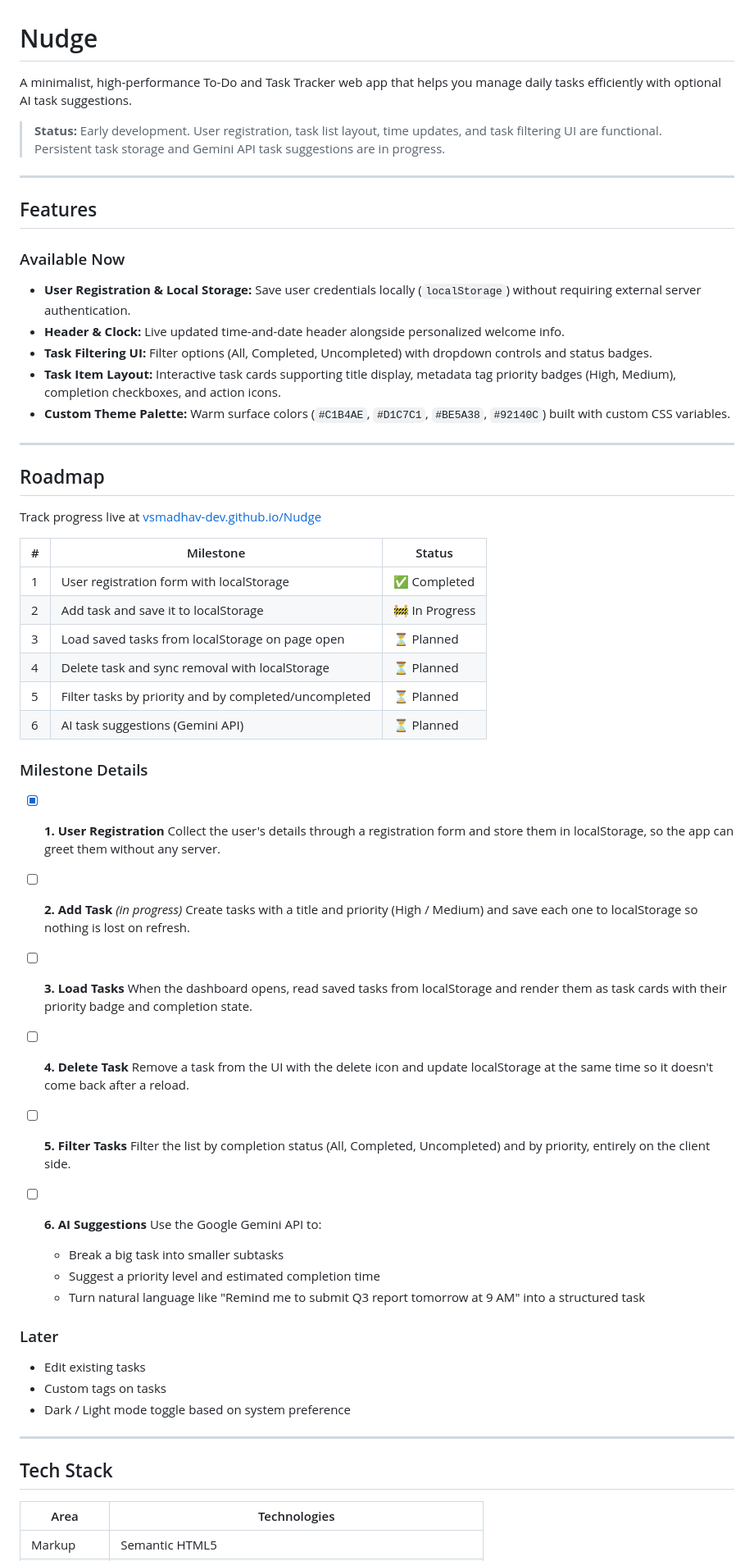
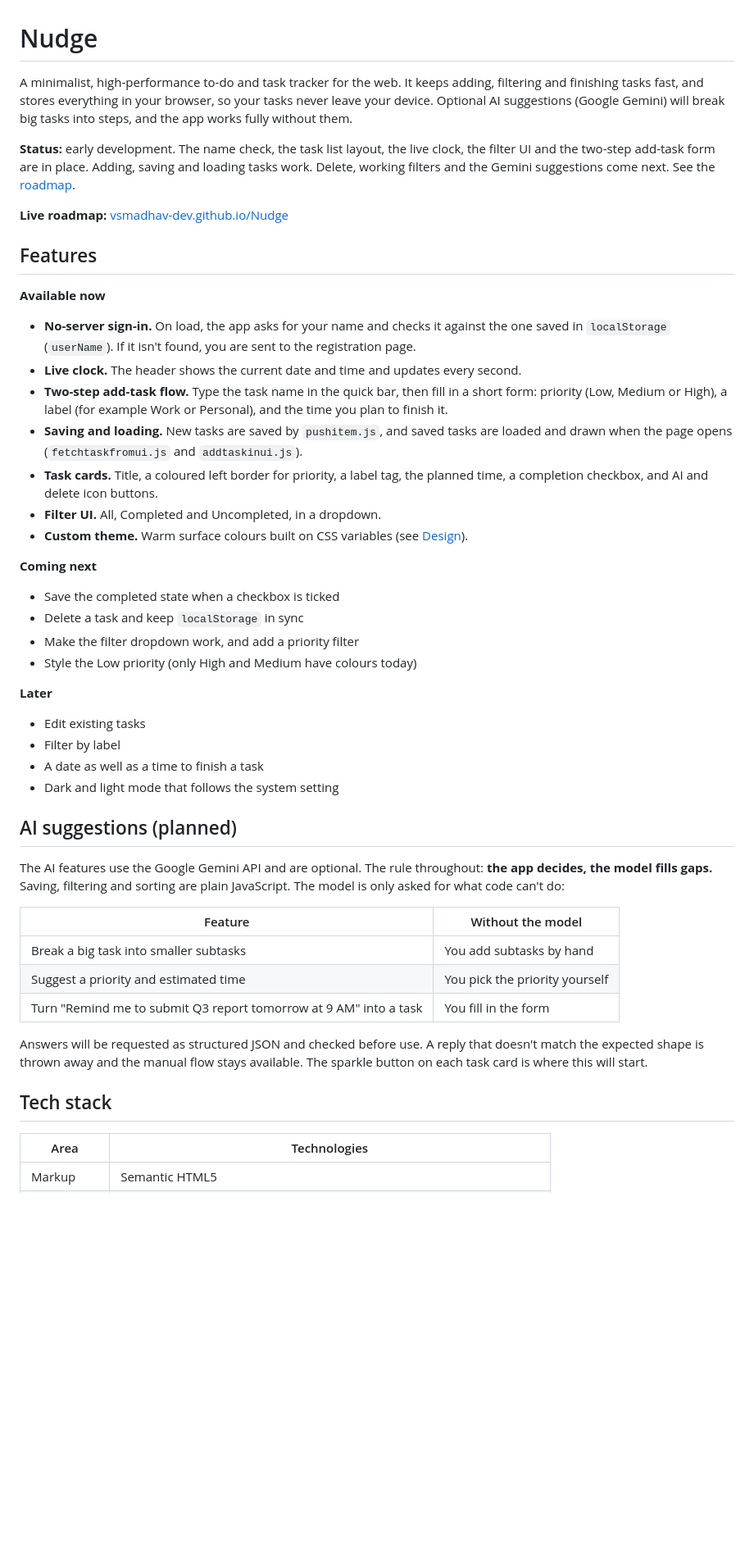
Before and after one commit to vsmadhav-dev/Nudge, a Markdown page: README.md, the part around one of its changes. Shown at 82% size. Rendered like a GitHub page; blank space fills up the shorter version.

Commit message:
Update README.md with current progress

```diff
--- a/README.md
+++ b/README.md
@@ -1,69 +1,51 @@
 # Nudge
 
-A minimalist, high-performance To-Do and Task Tracker web app that helps you manage daily tasks efficiently with optional AI task suggestions.
+A minimalist, high-performance to-do and task tracker for the web. It keeps adding, filtering and finishing tasks fast, and stores everything in your browser, so your tasks never leave your device. Optional AI suggestions (Google Gemini) will break big tasks into steps, and the app works fully without them.
 
-> **Status:** Early development. User registration, task list layout, time updates, and task filtering UI are functional. Persistent task storage and Gemini API task suggestions are in progress.
+**Status:** early development. The name check, the task list layout, the live clock, the filter UI and the two-step add-task form are in place. Adding, saving and loading tasks work. Delete, working filters and the Gemini suggestions come next. See the [roadmap](#roadmap).
 
----
+**Live roadmap:** [vsmadhav-dev.github.io/Nudge](https://vsmadhav-dev.github.io/Nudge)
 
 ## Features
 
-### Available Now
+**Available now**
 
-- **User Registration & Local Storage:** Save user credentials locally (`localStorage`) without requiring external server authentication.
-- **Header & Clock:** Live updated time-and-date header alongside personalized welcome info.
-- **Task Filtering UI:** Filter options (All, Completed, Uncompleted) with dropdown controls and status badges.
-- **Task Item Layout:** Interactive task cards supporting title display, metadata tag priority badges (High, Medium), completion checkboxes, and action icons.
-- **Custom Theme Palette:** Warm surface colors (`#C1B4AE`, `#D1C7C1`, `#BE5A38`, `#92140C`) built with custom CSS variables.
+- **No-server sign-in.** On load, the app asks for your name and checks it against the one saved in `localStorage` (`userName`). If it isn't found, you are sent to the registration page.
+- **Live clock.** The header shows the current date and time and updates every second.
+- **Two-step add-task flow.** Type the task name in the quick bar, then fill in a short form: priority (Low, Medium or High), a label (for example Work or Personal), and the time you plan to finish it.
+- **Saving and loading.** New tasks are saved by `pushitem.js`, and saved tasks are loaded and drawn when the page opens (`fetchtaskfromui.js` and `addtaskinui.js`).
+- **Task cards.** Title, a coloured left border for priority, a label tag, the planned time, a completion checkbox, and AI and delete icon buttons.
+- **Filter UI.** All, Completed and Uncompleted, in a dropdown.
+- **Custom theme.** Warm surface colours built on CSS variables (see [Design](#design)).
 
----
+**Coming next**
 
-## Roadmap
+- Save the completed state when a checkbox is ticked
+- Delete a task and keep `localStorage` in sync
+- Make the filter dropdown work, and add a priority filter
+- Style the Low priority (only High and Medium have colours today)
 
-Track progress live at [vsmadhav-dev.github.io/Nudge](https://vsmadhav-dev.github.io/Nudge/)
-
-| # | Milestone | Status |
-|---|-----------|--------|
-| 1 | User registration form with localStorage | ✅ Completed |
-| 2 | Add task and save it to localStorage | 🚧 In Progress |
-| 3 | Load saved tasks from localStorage on page open | ⏳ Planned |
-| 4 | Delete task and sync removal with localStorage | ⏳ Planned |
-| 5 | Filter tasks by priority and by completed/uncompleted | ⏳ Planned |
-| 6 | AI task suggestions (Gemini API) | ⏳ Planned |
-
-### Milestone Details
-
-- [x] **1. User Registration**
-  Collect the user's details through a registration form and store them in localStorage, so the app can greet them without any server.
-
-- [ ] **2. Add Task** *(in progress)*
-  Create tasks with a title and priority (High / Medium) and save each one to localStorage so nothing is lost on refresh.
-
-- [ ] **3. Load Tasks**
-  When the dashboard opens, read saved tasks from localStorage and render them as task cards with their priority badge and completion state.
-
-- [ ] **4. Delete Task**
-  Remove a task from the UI with the delete icon and update localStorage at the same time so it doesn't come back after a reload.
-
-- [ ] **5. Filter Tasks**
-  Filter the list by completion status (All, Completed, Uncompleted) and by priority, entirely on the client side.
-
-- [ ] **6. AI Suggestions**
-  Use the Google Gemini API to:
-  - Break a big task into smaller subtasks
-  - Suggest a priority level and estimated completion time
-  - Turn natural language like "Remind me to submit Q3 report tomorrow at 9 AM" into a structured task
-
-### Later
+**Later**
 
 - Edit existing tasks
-- Custom tags on tasks
-- Dark / Light mode toggle based on system preference
+- Filter by label
+- A date as well as a time to finish a task
+- Dark and light mode that follows the system setting
 
----
+## AI suggestions (planned)
 
-## Tech Stack
+The AI features use the Google Gemini API and are optional. The rule throughout: **the app decides, the model fills gaps.** Saving, filtering and sorting are plain JavaScript. The model is only asked for what code can't do:
+
+| Feature | Without the model |
+| --- | --- |
+| Break a big task into smaller subtasks | You add subtasks by hand |
+| Suggest a priority and estimated time | You pick the priority yourself |
+| Turn "Remind me to submit Q3 report tomorrow at 9 AM" into a task | You fill in the form |
+
+Answers will be requested as structured JSON and checked before use. A reply that doesn't match the expected shape is thrown away and the manual flow stays available. The sparkle button on each task card is where this will start.
+
+## Tech stack
 
 | Area | Technologies |
-|------|--------------|
+| --- | --- |
 | Markup | Semantic HTML5 |
```
Also changed, not shown: other parts of README.md (+106 -27 lines).
